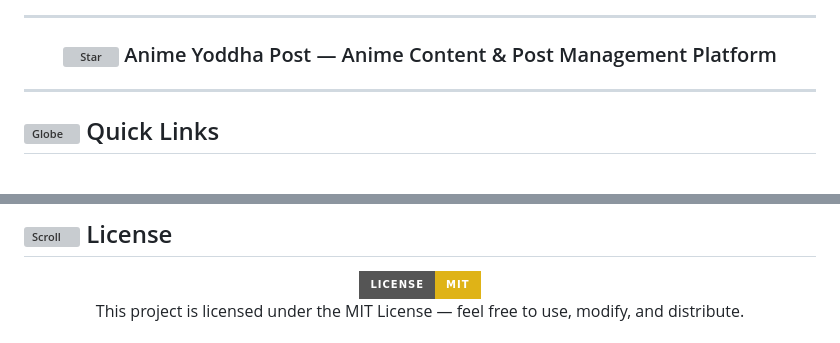
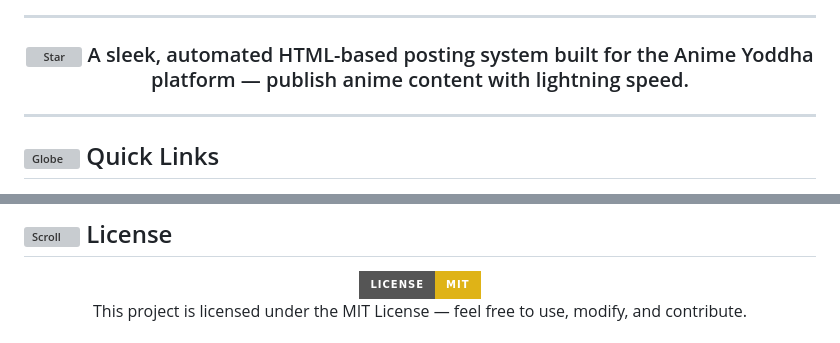
Before and after one commit to salman-dev-app/Anime-yoddha-post, a Markdown page: README.md, 2 parts joined by grey strips. Drawn GitHub-style; badges without logos; grey boxes are pictures that could not be loaded.

```diff
--- a/README.md
+++ b/README.md
@@ -20,7 +23,7 @@
 <div align="center">
   <h3>
     <img src="https://raw.githubusercontent.com/Tarikul-Islam-Anik/Animated-Fluent-Emojis/master/Emojis/Travel%20and%20places/Glowing%20Star.png" alt="Star" width="25" height="25" style="vertical-align: middle;" />
-    Anime Yoddha Post — Anime Content & Post Management Platform
+    A sleek, automated HTML-based posting system built for the Anime Yoddha platform — publish anime content with lightning speed.
   </h3>
 </div>
 
@@ -107,5 +112,5 @@ open index.html
 </div>
 
 <p align="center">
-  This project is licensed under the MIT License — feel free to use, modify, and distribute.
+  This project is licensed under the MIT License — feel free to use, modify, and contribute.
 </p>
```
Also changed, not shown: other parts of README.md (+46 -60 lines).
